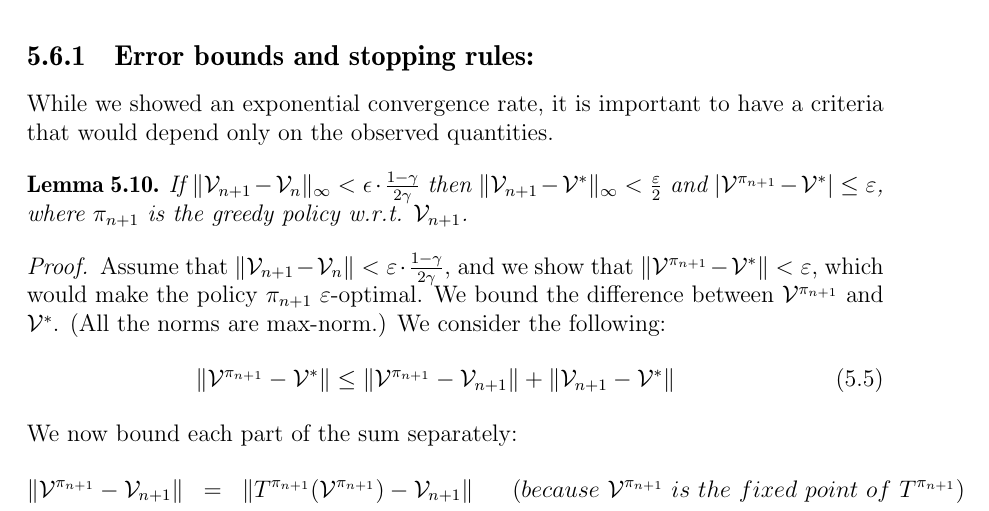
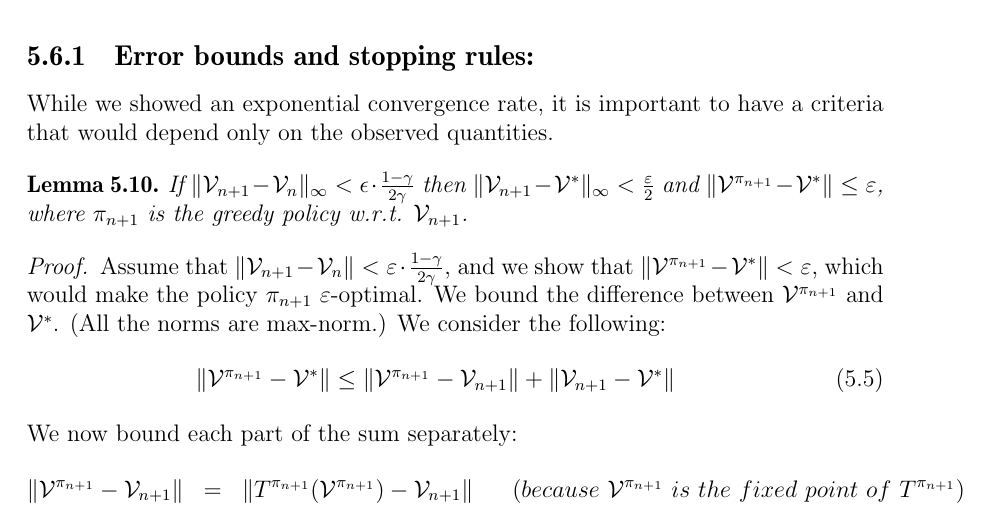
Before and after one commit to avivt/RL-book-overleaf, a LaTeX thesis (RL-book-short.tex, which reads chapter4-disc.tex): part of page 79 of 178, cut so that both start at the same text. Compiled offline with pdfLaTeX.

Commit message:
Fix abs value to norm (V's are vectors)

```diff
--- a/chapter4-disc.tex
+++ b/chapter4-disc.tex
@@ -650,7 +650,7 @@ have a criteria that would depend only on the observed quantities.
 \begin{lemma}
  If $\|\Value_{n+1}-\Value_{n}\|_\infty < \epsilon \cdot \frac{1-\discount}{2\discount}$ then $\|\Value_{n+1} -
 \Value^{*}\|_\infty < \frac{\varepsilon}{2}$ and
-$|\Value^{\policy_{n+1}}-\Value^*|\leq \varepsilon$, where
+$\|\Value^{\policy_{n+1}}-\Value^*\|\leq \varepsilon$, where
 $\policy_{n+1}$ is the greedy policy w.r.t. $\Value_{n+1}$.
 \end{lemma}
 \begin{proof}
```
